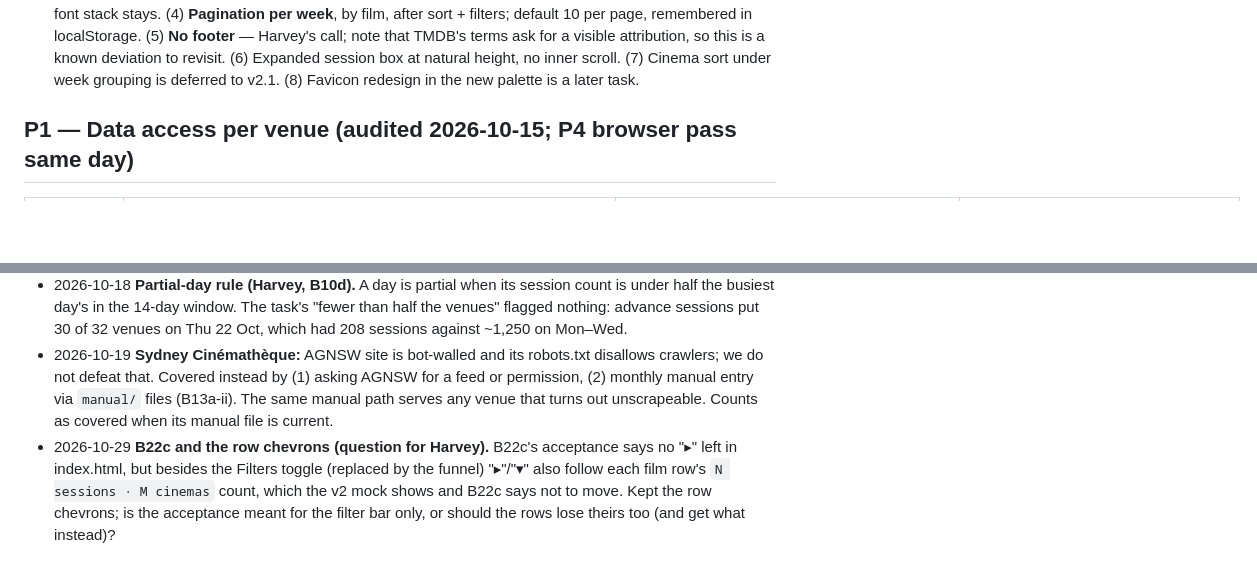
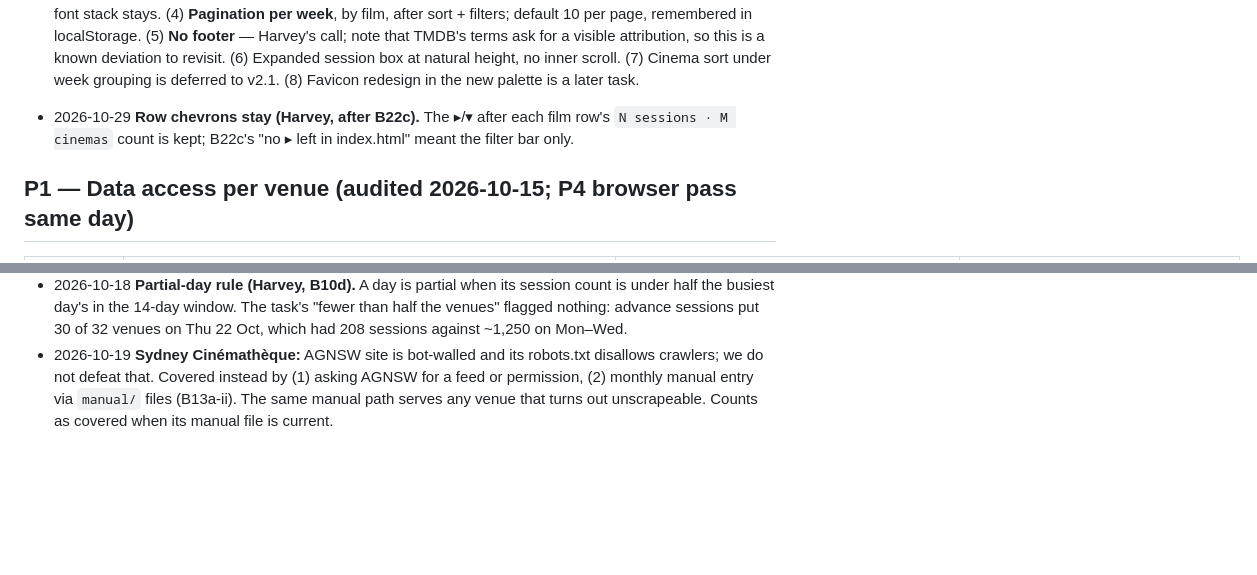
Before and after one commit to Harveylrc/sydney-cine, a Markdown page: DECISIONS.md, 2 parts joined by grey strips. Drawn GitHub-style; blank space fills up the shorter version.

Commit message:
Planning: row chevrons stay (B22c follow-up)
Co-Authored-By: Claude Opus 5.5 <noreply@anthropic.com>

```diff
--- a/DECISIONS.md
+++ b/DECISIONS.md
@@ -49,6 +49,7 @@
 - 2026-10-23 **v1.2 UI rules (Harvey).** (1) **Row layout:** poster-left rows everywhere, same on phone and desktop; the session box opens full-width beneath the row, never beside the poster; runtime shows only when expanded; the type tag gets its own muted line. (2) **Logo:** the "S" glyph in `design/logo-s-source.png` is the mark (old custom typeface from Bergman's *Persona*); it is traced, never replaced by a font; gold on navy. (3) **Filters start collapsed**; active filters remain visible as chips. (4) No tagline, no summary count. (5) **Date is multi-select** like Region. (6) **Cinema sort:** a film at several cinemas is listed under each one — the view answers "what's on at my cinema", so duplication is the point. (7) **Regions ⓘ:** the popover reads from `venues.yaml`; the map is a static image, real LGA boundaries preferred, schematic acceptable.
 
 - 2026-10-29 **v2 (Harvey).** (1) **Weeks, not days.** Cinema week = Monday–Sunday. "This week" = today through the coming Sunday (if today is Sunday, just today). Headings are inclusive dates, "30 Oct - 1 Nov"; a single-day week shows one date. The last week is cut at the 14-day horizon. One row per film per week; day tabs inside the row do the per-day work. The "Most cinemas publish the following week's sessions on Wednesday." note stays under a not-yet-published week; the "Partial" tag goes. (2) **Views:** "What's on this week" (default) and "All showings" only, as header nav. Retrospectives and New-this-week views dropped; their data and Type chips stay. (3) **Palette:** light, white page, header band #F4F7FA, panels #F7FAFC, borders #C1C9D2, dividers #E3E8EE, one accent #0E2245 (hover #2A4475); full token list in B22. System font stack stays. (4) **Pagination per week**, by film, after sort + filters; default 10 per page, remembered in localStorage. (5) **No footer** — Harvey's call; note that TMDB's terms ask for a visible attribution, so this is a known deviation to revisit. (6) Expanded session box at natural height, no inner scroll. (7) Cinema sort under week grouping is deferred to v2.1. (8) Favicon redesign in the new palette is a later task.
+- 2026-10-29 **Row chevrons stay (Harvey, after B22c).** The ▸/▾ after each film row's `N sessions · M cinemas` count is kept; B22c's "no ▸ left in index.html" meant the filter bar only.
 
 ## P1 — Data access per venue (audited 2026-10-15; P4 browser pass same day)
 
@@ -81,4 +82,3 @@ Hoyts, Palace and Orpheum all use Vista `HO000…` movie ids, but **they are per
 - 2026-10-18 **Sparse future days are a publishing pattern, not a bug.** Hoyts/Event release the next Thu–Wed week on ~Tue/Wed; before that only advance sessions exist. Page flags such days (B10d) rather than hiding them.
 - 2026-10-18 **Partial-day rule (Harvey, B10d).** A day is partial when its session count is under half the busiest day's in the 14-day window. The task's "fewer than half the venues" flagged nothing: advance sessions put 30 of 32 venues on Thu 22 Oct, which had 208 sessions against ~1,250 on Mon–Wed.
 - 2026-10-19 **Sydney Cinémathèque:** AGNSW site is bot-walled and its robots.txt disallows crawlers; we do not defeat that. Covered instead by (1) asking AGNSW for a feed or permission, (2) monthly manual entry via `manual/` files (B13a-ii). The same manual path serves any venue that turns out unscrapeable. Counts as covered when its manual file is current.
-- 2026-10-29 **B22c and the row chevrons (question for Harvey).** B22c's acceptance says no "▸" left in index.html, but besides the Filters toggle (replaced by the funnel) "▸"/"▾" also follow each film row's `N sessions · M cinemas` count, which the v2 mock shows and B22c says not to move. Kept the row chevrons; is the acceptance meant for the filter bar only, or should the rows lose theirs too (and get what instead)?
```
Also changed, not shown: LOG.md (+1 -0 lines), TASKS.md (+1 -1 lines).
